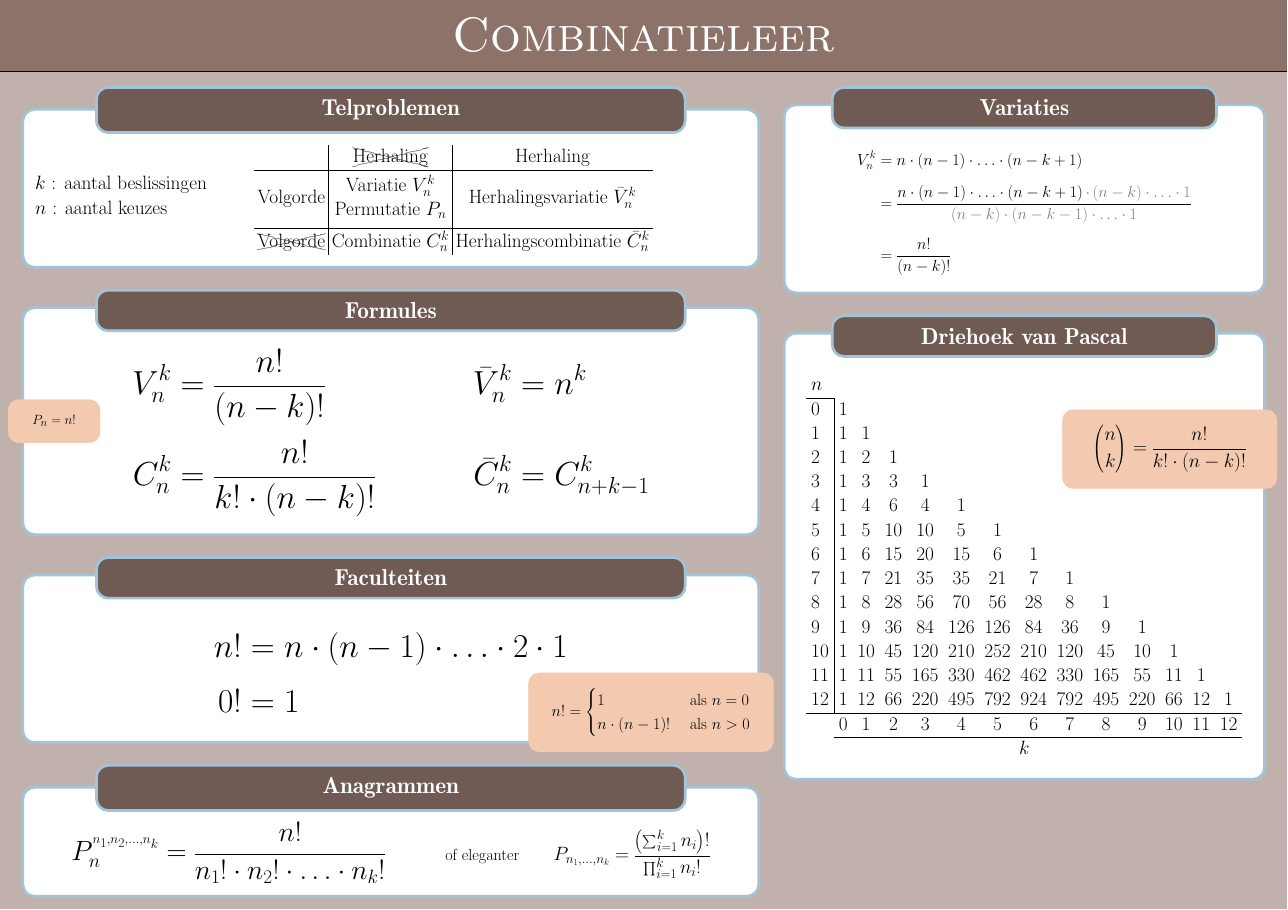
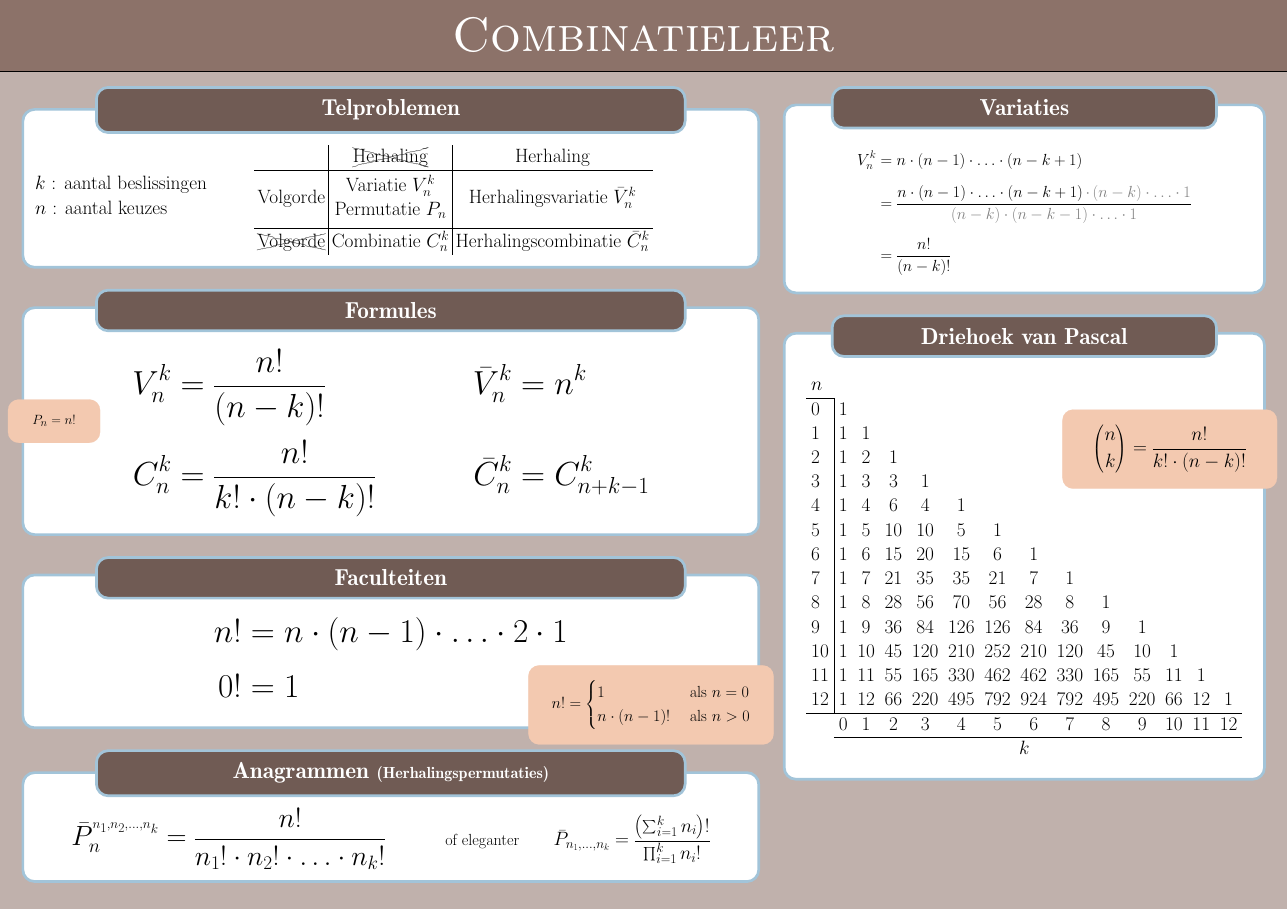
Before and after one commit to gowiz/posters, a LaTeX poster (Combinatieleer.tex): the whole page. Compiled offline with pdfLaTeX; a LaTeX package or settings file that is missing is left out.

Commit message:
Verbeter layout

```diff
--- a/Combinatieleer.tex
+++ b/Combinatieleer.tex
@@ -133,10 +134,12 @@
       1        &\mbox{ als } n=0\\
       n \cdot (n-1)! &\mbox{ als } n>0
     \end{cases}$}
-  \block{Anagrammen}{
+  \block{Anagrammen \large(Herhalingspermutaties)}{
     \huge
     \centering
-    $P^{^{n_1,n_2,\dots,n_k}}_n = \dfrac{n!}{n_1!\cdot n_2!\cdot \ldots \cdot n_k!}$ \qquad \large of eleganter \qquad \Large   $P_{n_1,\dots,n_k} = \dfrac{\left(\sum_{i=1}^k n_i\right)!}{\prod_{i=1}^k n_i!}$
+    $\bar{P}^{^{n_1,n_2,\dots,n_k}}_n = \dfrac{n!}{n_1!\cdot n_2!\cdot \ldots \cdot n_k!}$
+    \qquad \large of eleganter \qquad \Large
+    $\bar{P}_{n_1,\dots,n_k} = \dfrac{\left(\sum_{i=1}^k n_i\right)!}{\prod_{i=1}^k n_i!}$
   }
 
   \column{0.4}
```
Also changed, not shown: Combinatieleer.tex (1 more changed lines).
